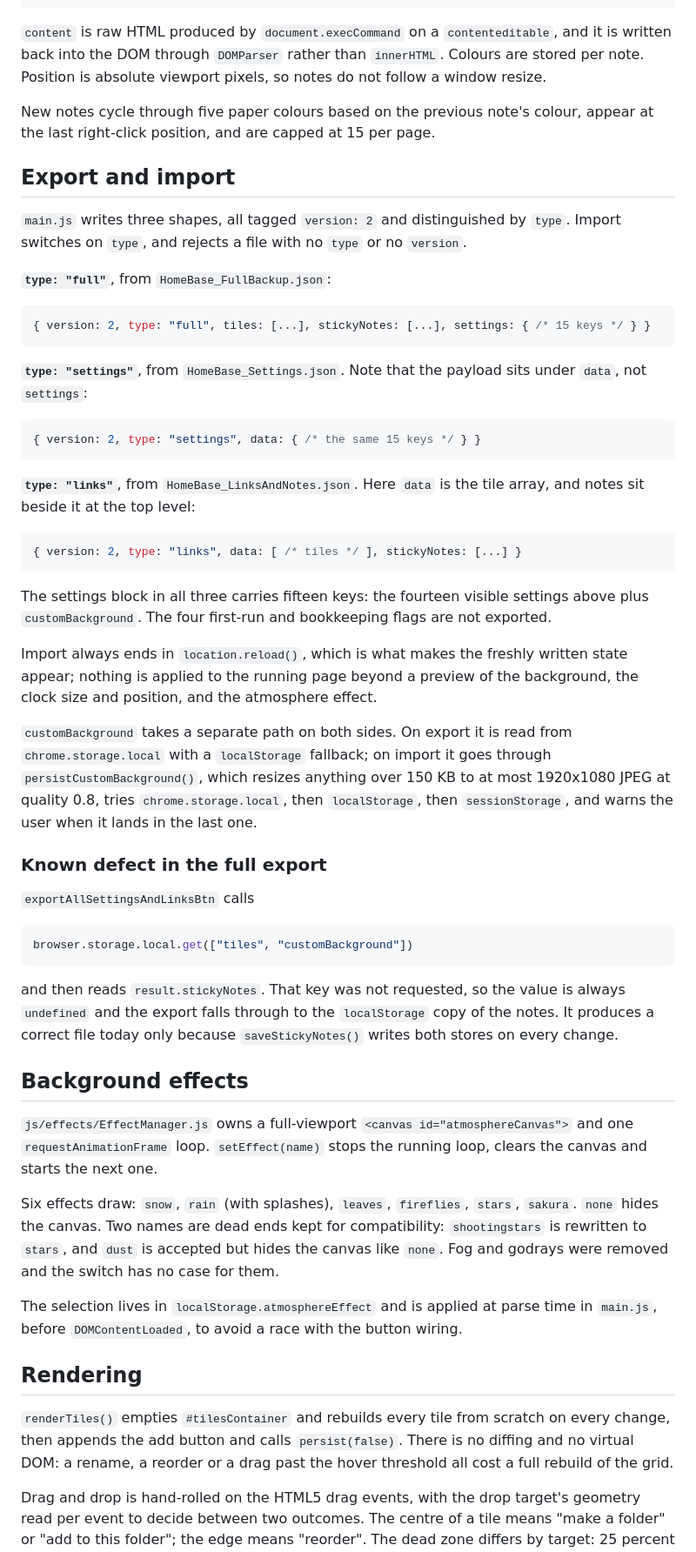
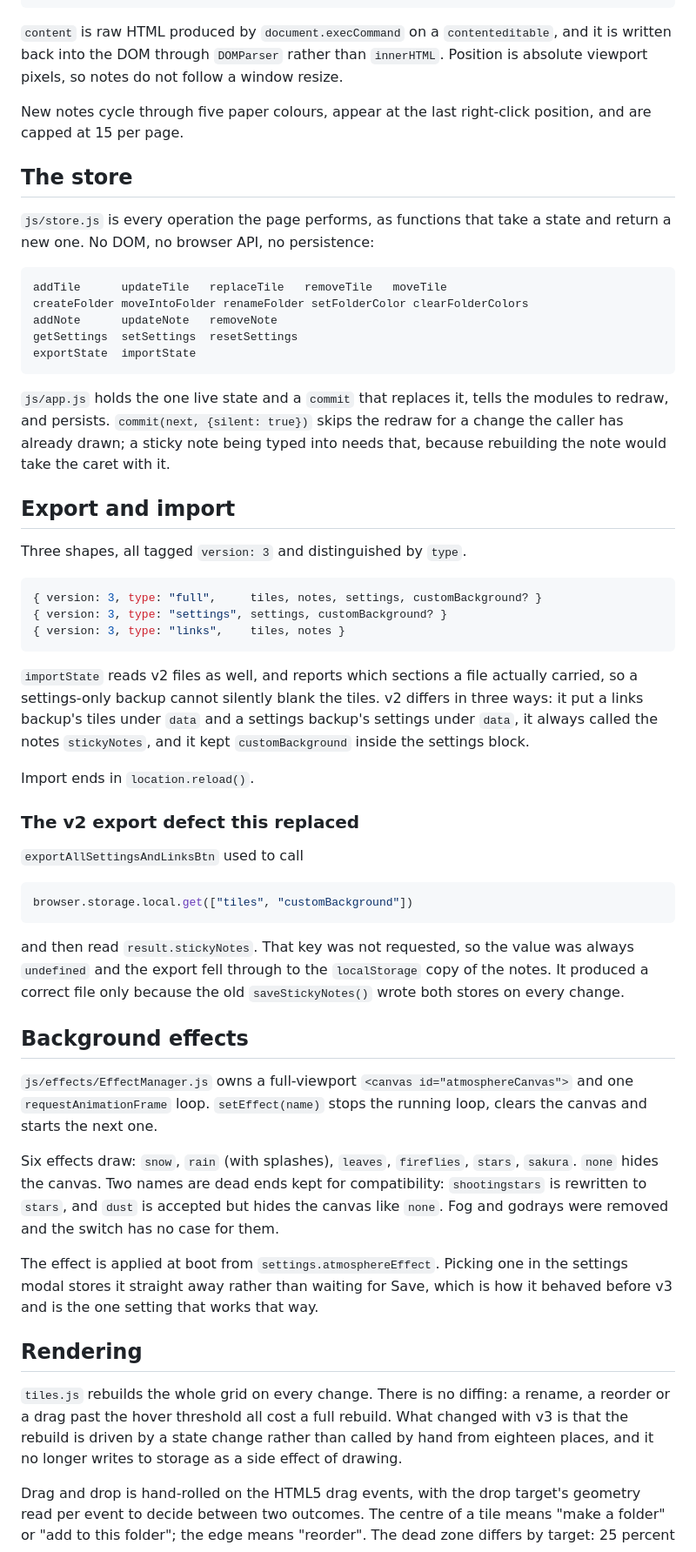
Before and after one commit to cagantopalak/HomeBase, a Markdown page: ARCHITECTURE.md, the part around one of its changes. Shown at 87% size. Rendered like a GitHub page.

````diff
--- a/ARCHITECTURE.md
+++ b/ARCHITECTURE.md
@@ -199,83 +215,80 @@ tracked as `activeFolder = { folder, index }`, which has to be re-derived with
 ```
 
 `content` is raw HTML produced by `document.execCommand` on a `contenteditable`, and it is
-written back into the DOM through `DOMParser` rather than `innerHTML`. Colours are stored
-per note. Position is absolute viewport pixels, so notes do not follow a window resize.
+written back into the DOM through `DOMParser` rather than `innerHTML`. Position is absolute
+viewport pixels, so notes do not follow a window resize.
 
-New notes cycle through five paper colours based on the previous note's colour, appear at
-the last right-click position, and are capped at 15 per page.
+New notes cycle through five paper colours, appear at the last right-click position, and are
+capped at 15 per page.
+
+## The store
+
+`js/store.js` is every operation the page performs, as functions that take a state and
+return a new one. No DOM, no browser API, no persistence:
+
+```
+addTile      updateTile   replaceTile   removeTile   moveTile
+createFolder moveIntoFolder renameFolder setFolderColor clearFolderColors
+addNote      updateNote   removeNote
+getSettings  setSettings  resetSettings
+exportState  importState
+```
+
+`js/app.js` holds the one live state and a `commit` that replaces it, tells the modules to
+redraw, and persists. `commit(next, {silent: true})` skips the redraw for a change the
+caller has already drawn; a sticky note being typed into needs that, because rebuilding the
+note would take the caret with it.
 
 ## Export and import
 
-`main.js` writes three shapes, all tagged `version: 2` and distinguished by `type`. Import
-switches on `type`, and rejects a file with no `type` or no `version`.
-
-**`type: "full"`**, from `HomeBase_FullBackup.json`:
+Three shapes, all tagged `version: 3` and distinguished by `type`.
 
 ```js
-{ version: 2, type: "full", tiles: [...], stickyNotes: [...], settings: { /* 15 keys */ } }
+{ version: 3, type: "full",     tiles, notes, settings, customBackground? }
+{ version: 3, type: "settings", settings, customBackground? }
+{ version: 3, type: "links",    tiles, notes }
 ```
 
-**`type: "settings"`**, from `HomeBase_Settings.json`. Note that the payload sits under
-`data`, not `settings`:
+`importState` reads v2 files as well, and reports which sections a file actually carried, so
+a settings-only backup cannot silently blank the tiles. v2 differs in three ways: it put a
+links backup's tiles under `data` and a settings backup's settings under `data`, it always
+called the notes `stickyNotes`, and it kept `customBackground` inside the settings block.
 
-```js
-{ version: 2, type: "settings", data: { /* the same 15 keys */ } }
-```
+Import ends in `location.reload()`.
 
-**`type: "links"`**, from `HomeBase_LinksAndNotes.json`. Here `data` is the tile array, and
-notes sit beside it at the top level:
+### The v2 export defect this replaced
 
-```js
-{ version: 2, type: "links", data: [ /* tiles */ ], stickyNotes: [...] }
-```
-
-The settings block in all three carries fifteen keys: the fourteen visible settings above
-plus `customBackground`. The four first-run and bookkeeping flags are not exported.
-
-Import always ends in `location.reload()`, which is what makes the freshly written state
-appear; nothing is applied to the running page beyond a preview of the background, the clock
-size and position, and the atmosphere effect.
-
-`customBackground` takes a separate path on both sides. On export it is read from
-`chrome.storage.local` with a `localStorage` fallback; on import it goes through
-`persistCustomBackground()`, which resizes anything over 150 KB to at most 1920x1080 JPEG at
-quality 0.8, tries `chrome.storage.local`, then `localStorage`, then `sessionStorage`, and
-warns the user when it lands in the last one.
-
-### Known defect in the full export
-
-`exportAllSettingsAndLinksBtn` calls
+`exportAllSettingsAndLinksBtn` used to call
 
 ```js
 browser.storage.local.get(["tiles", "customBackground"])
 ```
 
-and then reads `result.stickyNotes`. That key was not requested, so the value is always
-`undefined` and the export falls through to the `localStorage` copy of the notes. It
-produces a correct file today only because `saveStickyNotes()` writes both stores on every
-change.
+and then read `result.stickyNotes`. That key was not requested, so the value was always
+`undefined` and the export fell through to the `localStorage` copy of the notes. It produced
+a correct file only because the old `saveStickyNotes()` wrote both stores on every change.
 
 ## Background effects
 
 `js/effects/EffectManager.js` owns a full-viewport `<canvas id="atmosphereCanvas">` and one
-`requestAnimationFrame` loop. `setEffect(name)` stops the running loop, clears the canvas
-and starts the next one.
+`requestAnimationFrame` loop. `setEffect(name)` stops the running loop, clears the canvas and
+starts the next one.
 
 Six effects draw: `snow`, `rain` (with splashes), `leaves`, `fireflies`, `stars`, `sakura`.
 `none` hides the canvas. Two names are dead ends kept for compatibility: `shootingstars` is
 rewritten to `stars`, and `dust` is accepted but hides the canvas like `none`. Fog and
 godrays were removed and the switch has no case for them.
 
-The selection lives in `localStorage.atmosphereEffect` and is applied at parse time in
-`main.js`, before `DOMContentLoaded`, to avoid a race with the button wiring.
+The effect is applied at boot from `settings.atmosphereEffect`. Picking one in the settings
+modal stores it straight away rather than waiting for Save, which is how it behaved before
+v3 and is the one setting that works that way.
 
 ## Rendering
 
-`renderTiles()` empties `#tilesContainer` and rebuilds every tile from scratch on every
-change, then appends the add button and calls `persist(false)`. There is no diffing and no
-virtual DOM: a rename, a reorder or a drag past the hover threshold all cost a full rebuild
-of the grid.
+`tiles.js` rebuilds the whole grid on every change. There is no diffing: a rename, a reorder
+or a drag past the hover threshold all cost a full rebuild. What changed with v3 is that the
+rebuild is driven by a state change rather than called by hand from eighteen places, and it
+no longer writes to storage as a side effect of drawing.
 
 Drag and drop is hand-rolled on the HTML5 drag events, with the drop target's geometry read
 per event to decide between two outcomes. The centre of a tile means "make a folder" or "add
````
Also changed, not shown: other parts of ARCHITECTURE.md (+103 -112 lines), README.md (+11 -1 lines).
